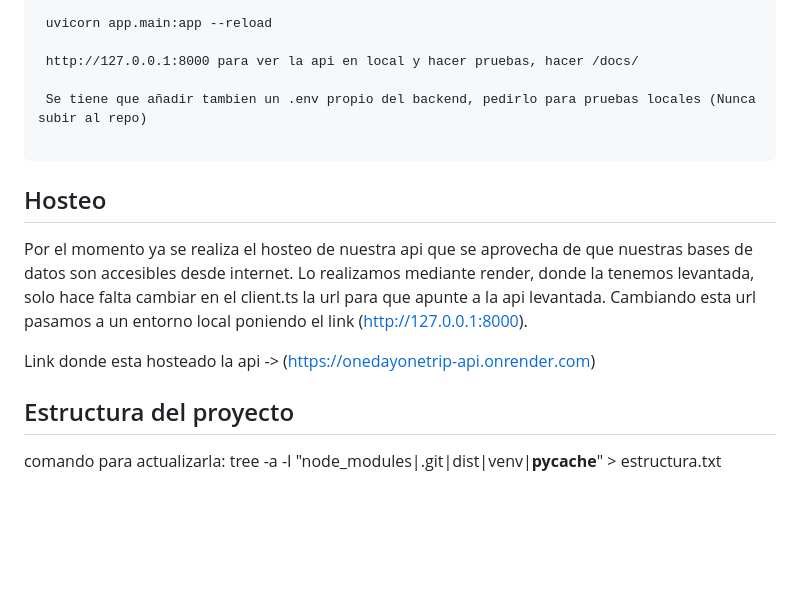
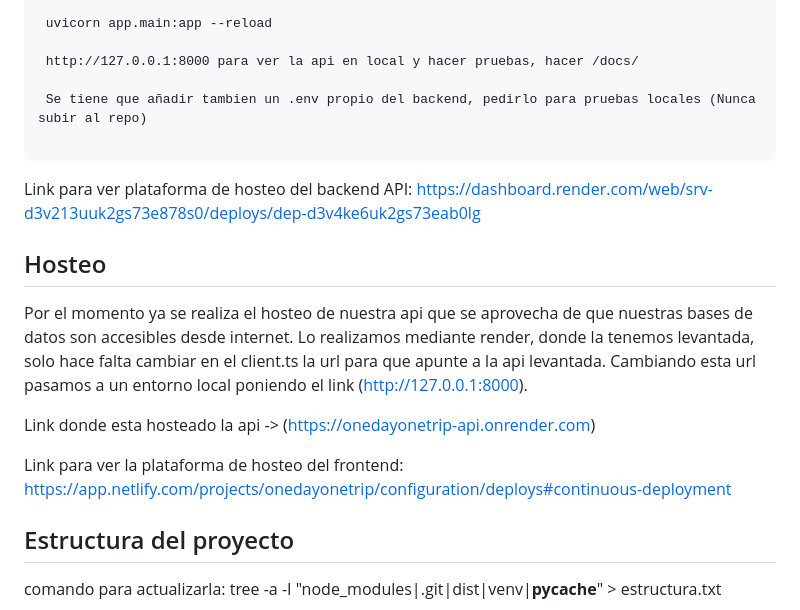
Before and after one commit to UB-ES-2025-A1/OneDayOneTrip, a Markdown page: README.md, the part around the change. Rendered like a GitHub page; blank space fills up the shorter version.

Commit message:
fixing deploy automate

````diff
--- a/README.md
+++ b/README.md
@@ -41,6 +41,9 @@ Aquí dejo las instrucciones para runear el código en local.
 
 ```
 
+ Link para ver plataforma de hosteo del backend API: https://dashboard.render.com/web/srv-d3v213uuk2gs73e878s0/deploys/dep-d3v4ke6uk2gs73eab0lg
+
+
 ## Hosteo
 
 Por el momento ya se realiza el hosteo de nuestra api que se aprovecha de que nuestras bases de datos son accesibles desde internet.
@@ -48,6 +51,9 @@ Lo realizamos mediante render, donde la tenemos levantada, solo hace falta cambi
 Cambiando esta url pasamos a un entorno local poniendo el link (http://127.0.0.1:8000).
 
 Link donde esta hosteado la api -> (https://onedayonetrip-api.onrender.com)
+
+
+Link para ver la plataforma de hosteo del frontend: https://app.netlify.com/projects/onedayonetrip/configuration/deploys#continuous-deployment
 
 ## Estructura del proyecto
 
````
